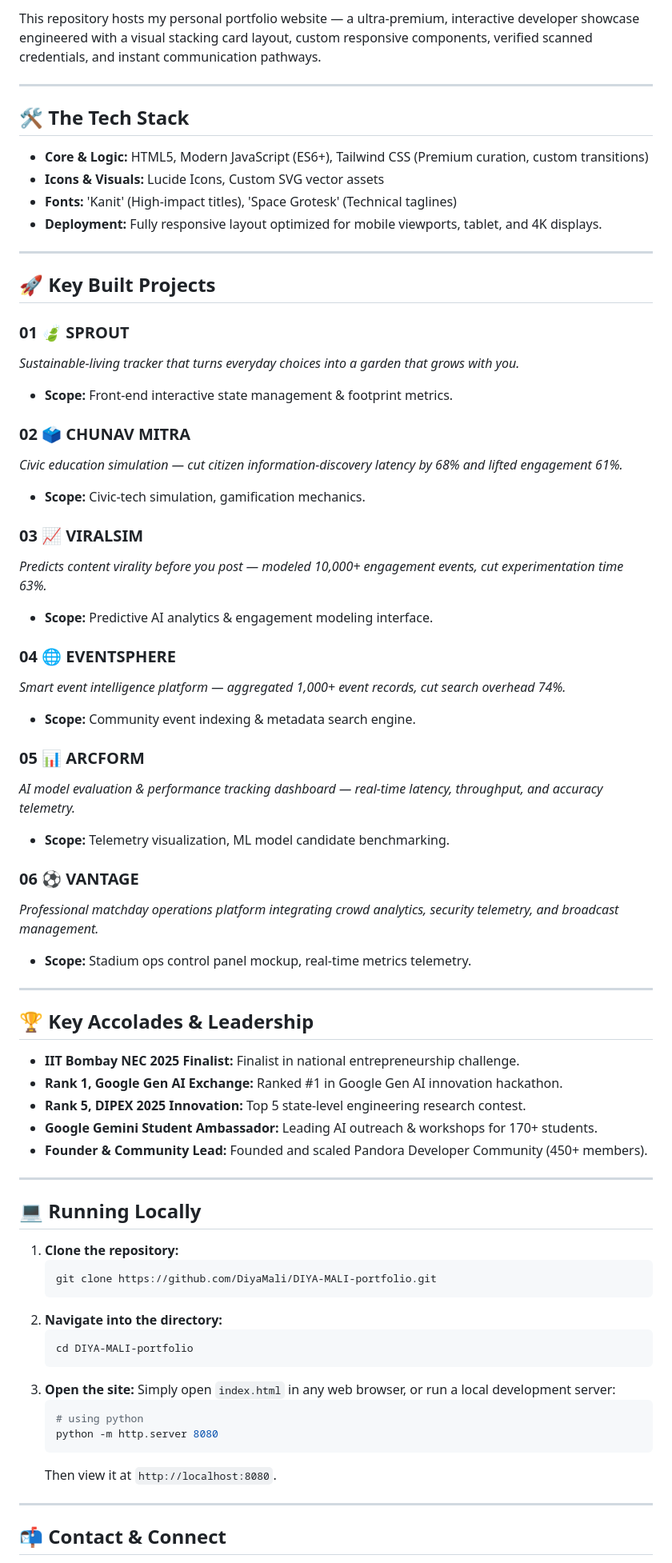
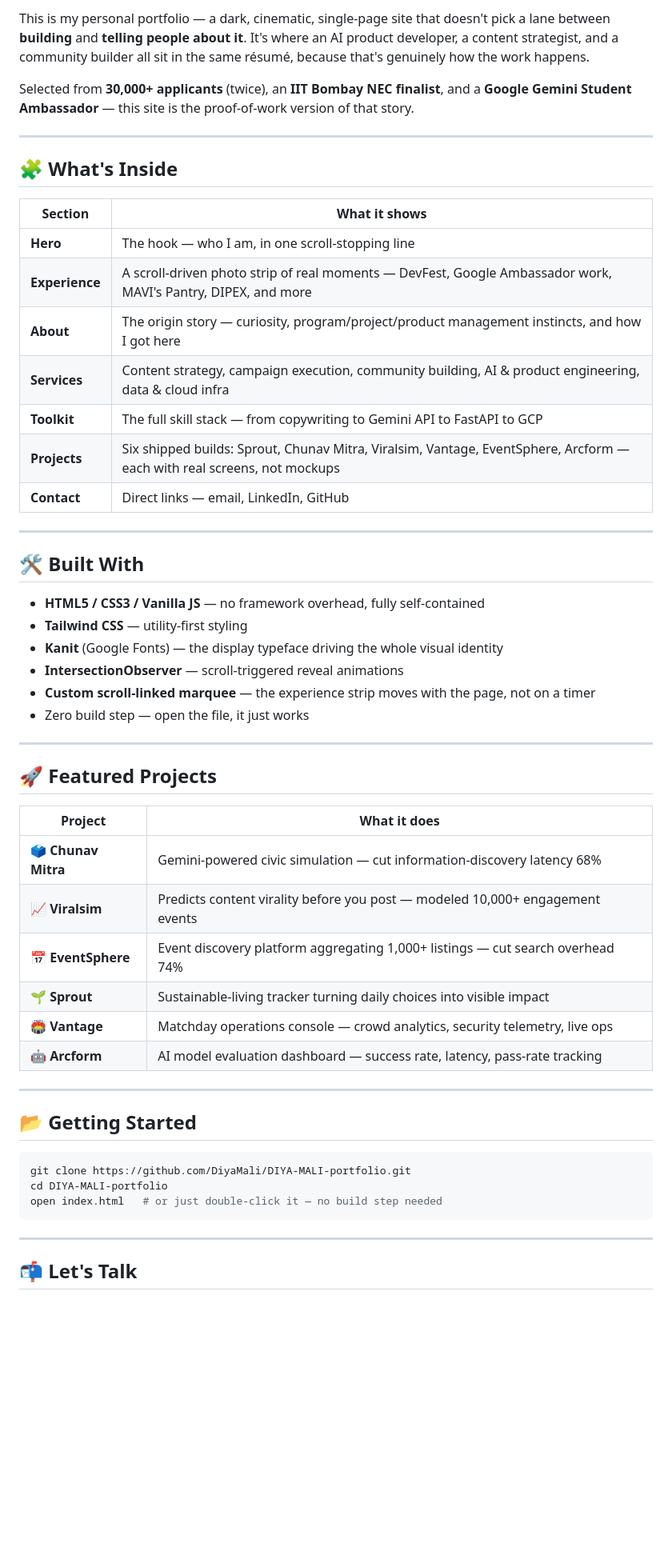
Before and after one commit to DiyaMali/DIYA-MALI-portfolio, a Markdown page: README.md, the part around one of its changes. Shown at 80% size. Rendered like a GitHub page; blank space fills up the shorter version.

Commit message:
docs: overwrite README with customized markdown formatting

````diff
--- a/README.md
+++ b/README.md
@@ -23,74 +18,57 @@
 
-This repository hosts my personal portfolio website — a ultra-premium, interactive developer showcase engineered with a visual stacking card layout, custom responsive components, verified scanned credentials, and instant communication pathways.
+This is my personal portfolio — a dark, cinematic, single-page site that doesn't pick a lane between **building** and **telling people about it**. It's where an AI product developer, a content strategist, and a community builder all sit in the same résumé, because that's genuinely how the work happens.
+
+Selected from **30,000+ applicants** (twice), an **IIT Bombay NEC finalist**, and a **Google Gemini Student Ambassador** — this site is the proof-of-work version of that story.
 
 ---
 
-## 🛠️ The Tech Stack
+## 🧩 What's Inside
 
-- **Core & Logic:** HTML5, Modern JavaScript (ES6+), Tailwind CSS (Premium curation, custom transitions)
-- **Icons & Visuals:** Lucide Icons, Custom SVG vector assets
-- **Fonts:** 'Kanit' (High-impact titles), 'Space Grotesk' (Technical taglines)
-- **Deployment:** Fully responsive layout optimized for mobile viewports, tablet, and 4K displays.
+| Section | What it shows |
+|---|---|
+| **Hero** | The hook — who I am, in one scroll-stopping line |
+| **Experience** | A scroll-driven photo strip of real moments — DevFest, Google Ambassador work, MAVI's Pantry, DIPEX, and more |
+| **About** | The origin story — curiosity, program/project/product management instincts, and how I got here |
+| **Services** | Content strategy, campaign execution, community building, AI & product engineering, data & cloud infra |
+| **Toolkit** | The full skill stack — from copywriting to Gemini API to FastAPI to GCP |
+| **Projects** | Six shipped builds: Sprout, Chunav Mitra, Viralsim, Vantage, EventSphere, Arcform — each with real screens, not mockups |
+| **Contact** | Direct links — email, LinkedIn, GitHub |
 
 ---
 
-## 🚀 Key Built Projects
+## 🛠️ Built With
 
-### 01 🍃 SPROUT
-*Sustainable-living tracker that turns everyday choices into a garden that grows with you.*
-- **Scope:** Front-end interactive state management & footprint metrics.
-
-### 02 🗳️ CHUNAV MITRA
-*Civic education simulation — cut citizen information-discovery latency by 68% and lifted engagement 61%.*
-- **Scope:** Civic-tech simulation, gamification mechanics.
-
-### 03 📈 VIRALSIM
-*Predicts content virality before you post — modeled 10,000+ engagement events, cut experimentation time 63%.*
-- **Scope:** Predictive AI analytics & engagement modeling interface.
-
-### 04 🌐 EVENTSPHERE
-*Smart event intelligence platform — aggregated 1,000+ event records, cut search overhead 74%.*
-- **Scope:** Community event indexing & metadata search engine.
-
-### 05 📊 ARCFORM
-*AI model evaluation & performance tracking dashboard — real-time latency, throughput, and accuracy telemetry.*
-- **Scope:** Telemetry visualization, ML model candidate benchmarking.
-
-### 06 ⚽ VANTAGE
-*Professional matchday operations platform integrating crowd analytics, security telemetry, and broadcast management.*
-- **Scope:** Stadium ops control panel mockup, real-time metrics telemetry.
+- **HTML5 / CSS3 / Vanilla JS** — no framework overhead, fully self-contained
+- **Tailwind CSS** — utility-first styling
+- **Kanit** (Google Fonts) — the display typeface driving the whole visual identity
+- **IntersectionObserver** — scroll-triggered reveal animations
+- **Custom scroll-linked marquee** — the experience strip moves with the page, not on a timer
+- Zero build step — open the file, it just works
 
 ---
 
-## 🏆 Key Accolades & Leadership
+## 🚀 Featured Projects
 
-- **IIT Bombay NEC 2025 Finalist:** Finalist in national entrepreneurship challenge.
-- **Rank 1, Google Gen AI Exchange:** Ranked #1 in Google Gen AI innovation hackathon.
-- **Rank 5, DIPEX 2025 Innovation:** Top 5 state-level engineering research contest.
-- **Google Gemini Student Ambassador:** Leading AI outreach & workshops for 170+ students.
-- **Founder & Community Lead:** Founded and scaled Pandora Developer Community (450+ members).
+| Project | What it does |
+|---|---|
+| 🗳️ **Chunav Mitra** | Gemini-powered civic simulation — cut information-discovery latency 68% |
+| 📈 **Viralsim** | Predicts content virality before you post — modeled 10,000+ engagement events |
+| 📅 **EventSphere** | Event discovery platform aggregating 1,000+ listings — cut search overhead 74% |
+| 🌱 **Sprout** | Sustainable-living tracker turning daily choices into visible impact |
+| 🏟️ **Vantage** | Matchday operations console — crowd analytics, security telemetry, live ops |
+| 🤖 **Arcform** | AI model evaluation dashboard — success rate, latency, pass-rate tracking |
 
 ---
 
-## 💻 Running Locally
+## 📂 Getting Started
 
-1. **Clone the repository:**
-   ```bash
-   git clone https://github.com/DiyaMali/DIYA-MALI-portfolio.git
-   ```
-2. **Navigate into the directory:**
-   ```bash
-   cd DIYA-MALI-portfolio
-   ```
-3. **Open the site:**
-   Simply open `index.html` in any web browser, or run a local development server:
-   ```bash
-   # using python
-   python -m http.server 8080
-   ```
-   Then view it at `http://localhost:8080`.
+```bash
+git clone https://github.com/DiyaMali/DIYA-MALI-portfolio.git
+cd DIYA-MALI-portfolio
+open index.html   # or just double-click it — no build step needed
+```
 
 ---
 
-## 📬 Contact & Connect
+## 📬 Let's Talk
 
````
Also changed, not shown: other parts of README.md (+22 -21 lines).
